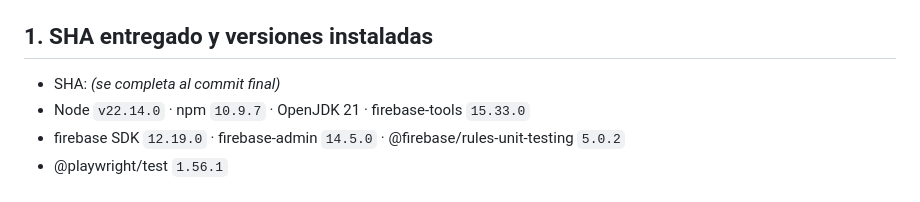
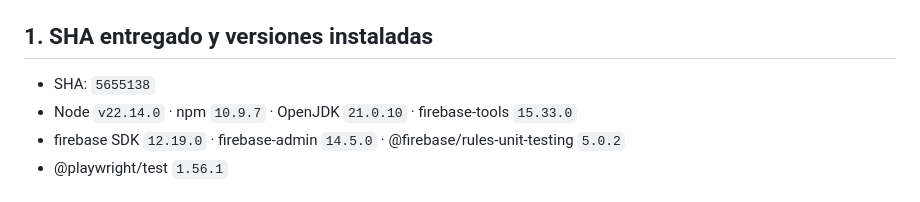
Before and after one commit to perrotbr-tech/bibliotecafdf, a Markdown page: informes/entrega-prestamos.md, the part around the change. Rendered like a GitHub page.

Commit message:
E2E P-02: aceptar mensaje de conflicto; SHA en informe
Co-authored-by: perrotbr-tech <perrotbr-tech@users.noreply.github.com>

```diff
--- a/informes/entrega-prestamos.md
+++ b/informes/entrega-prestamos.md
@@ -4,8 +4,8 @@ specs/03 + specs/04 · rama `entrega-prestamos`
 
 ## 1. SHA entregado y versiones instaladas
 
-- SHA: _(se completa al commit final)_
-- Node `v22.14.0` · npm `10.9.7` · OpenJDK 21 · firebase-tools `15.33.0`
+- SHA: `5655138`
+- Node `v22.14.0` · npm `10.9.7` · OpenJDK `21.0.10` · firebase-tools `15.33.0`
 - firebase SDK `12.19.0` · firebase-admin `14.5.0` · @firebase/rules-unit-testing `5.0.2`
 - @playwright/test `1.56.1`
 
```
